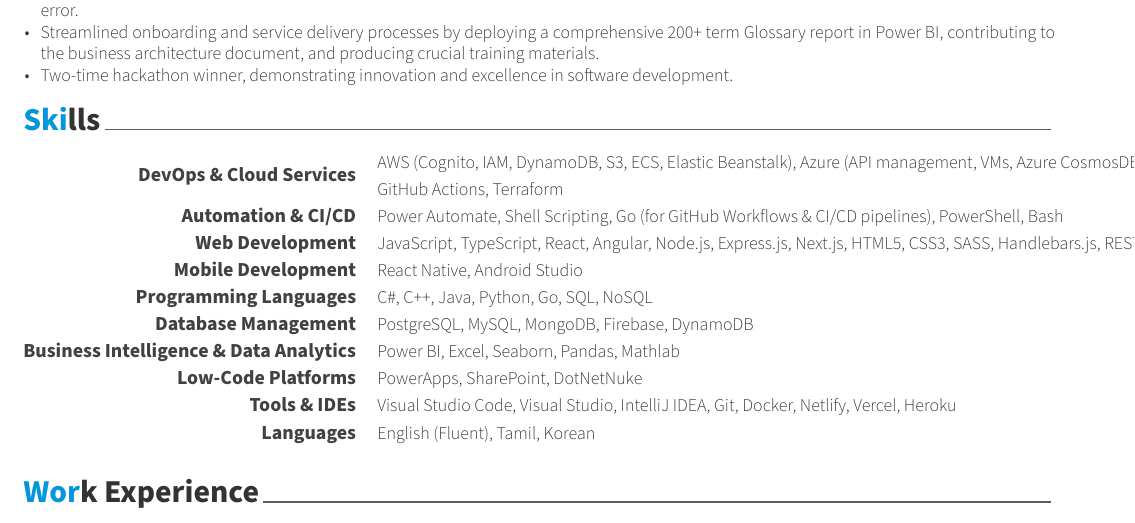
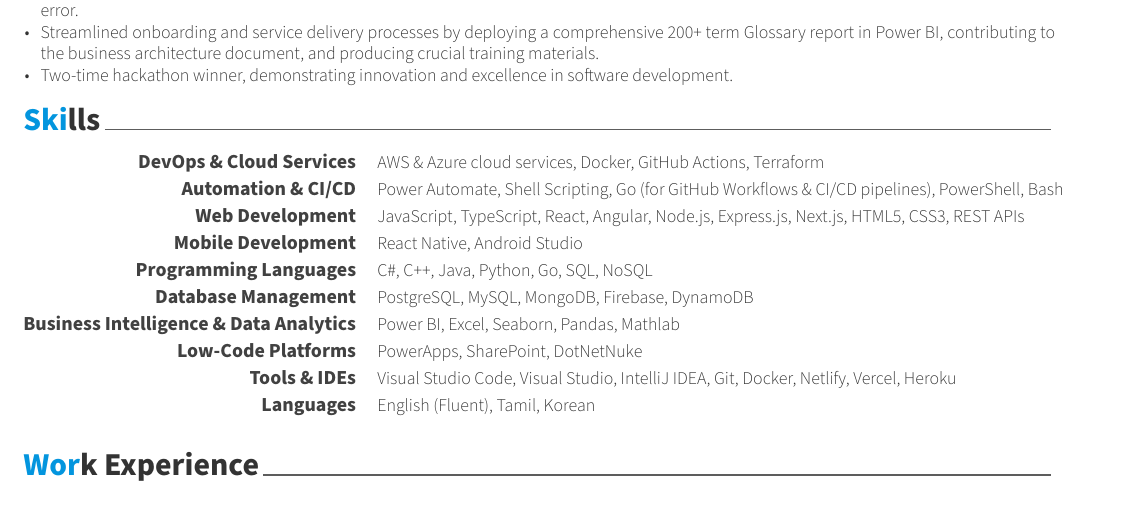
Before and after one commit to smutharasan/resume, a LaTeX CV (examples/resume.tex, which reads examples/resume/skills.tex): part of page 1 of 2, cut so that both start at the same text. The pictures show the PDF file examples/resume.pdf that the author committed with the source.

Commit message:
Fixed the resume error

```diff
--- a/examples/resume/skills.tex
+++ b/examples/resume/skills.tex
@@ -11,7 +11,7 @@
 %---------------------------------------------------------
   \cvskill
     {DevOps \& Cloud Services} % Category
-    {AWS (Cognito, IAM, DynamoDB, S3, ECS, Elastic Beanstalk), Azure (API management, VMs, Azure CosmosDB \& CDN), Docker, GitHub Actions, Terraform} % Skills
+    {AWS \& Azure cloud services, Docker, GitHub Actions, Terraform} % Skills
 
 %---------------------------------------------------------
   \cvskill
@@ -21,7 +21,7 @@
 %---------------------------------------------------------
   \cvskill
     {Web Development} % Category
-    {JavaScript, TypeScript, React, Angular, Node.js, Express.js, Next.js, HTML5, CSS3, SASS, Handlebars.js, REST APIs, AWS SDK} % Skills
+    {JavaScript, TypeScript, React, Angular, Node.js, Express.js, Next.js, HTML5, CSS3, REST APIs} % Skills
 
 %---------------------------------------------------------
   \cvskill
```
Also changed, not shown: examples/resume.pdf, 1 other file.
